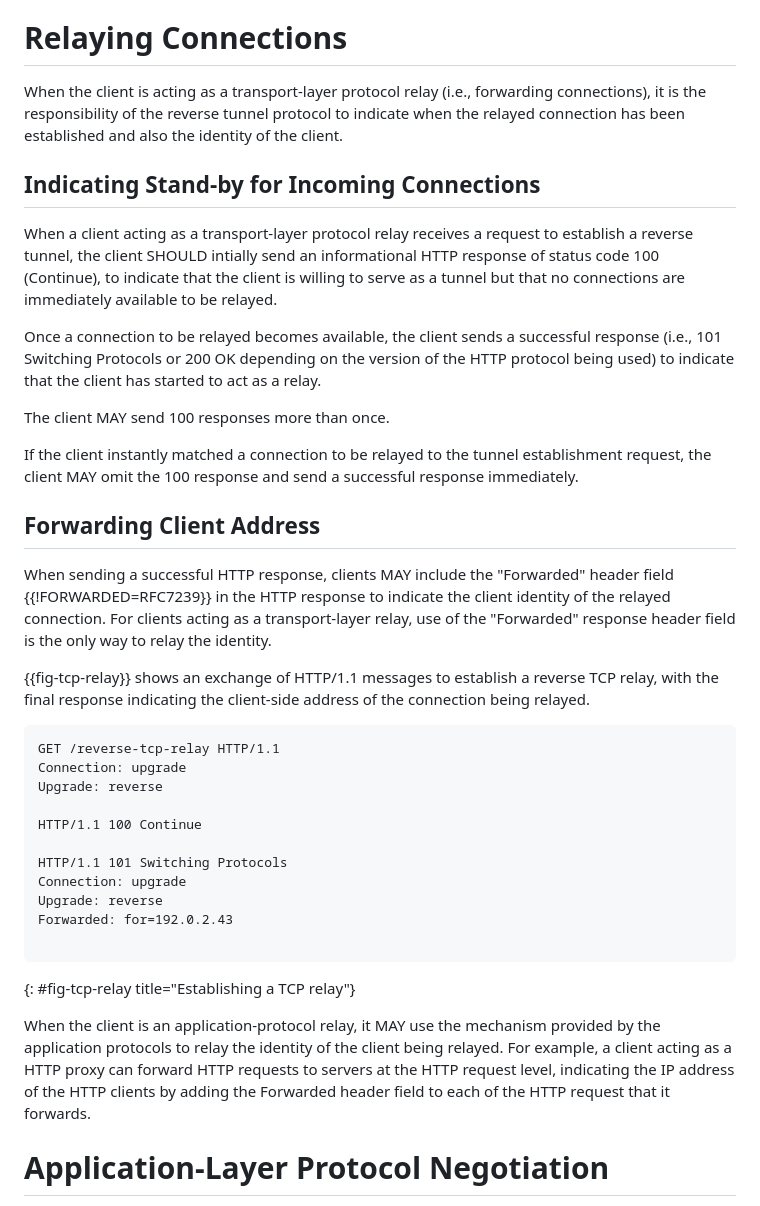
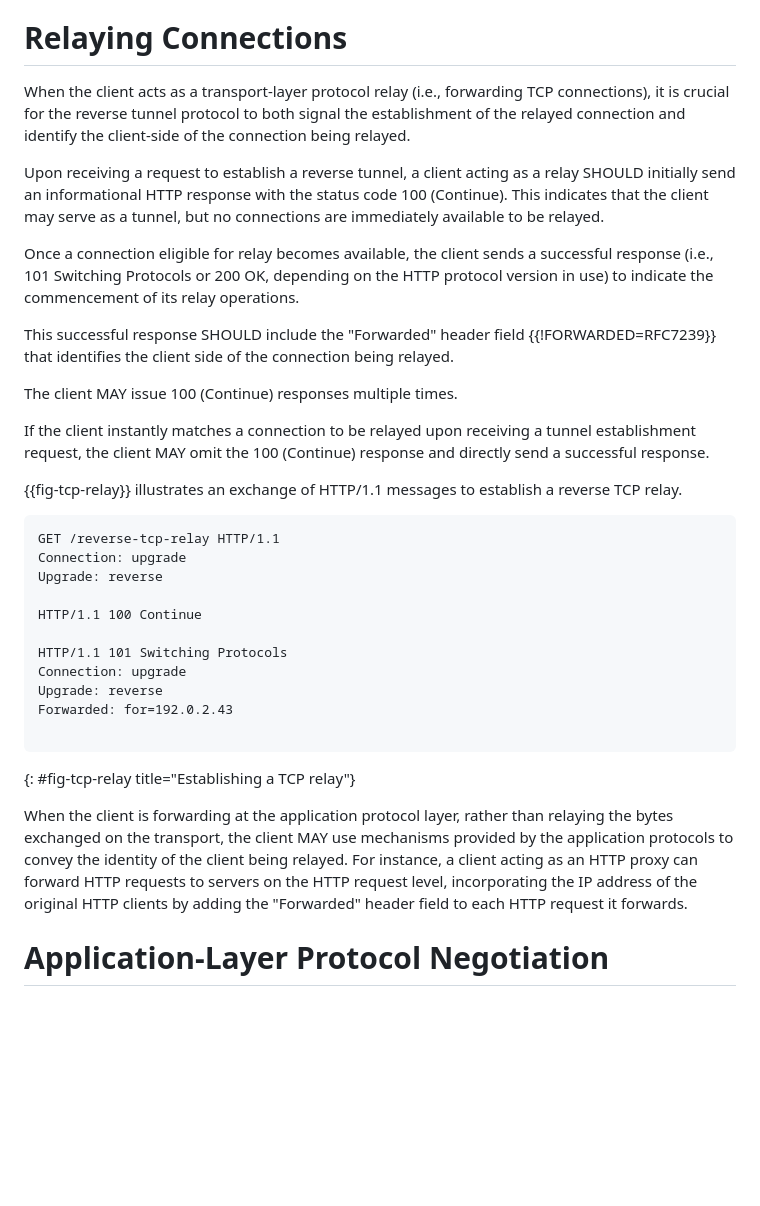
Before and after one commit to kazuho/draft-kazuho-httpbis-reverse-tcp, a Markdown page: draft-kazuho-httpbis-reverse-tunnel.md, the part around the change. Drawn GitHub-style; blank space fills up the shorter version.

Commit message:
rephrase

```diff
--- a/draft-kazuho-httpbis-reverse-tunnel.md
+++ b/draft-kazuho-httpbis-reverse-tunnel.md
@@ -128,43 +128,33 @@ or by using one of the TLS-based authentication schemes when HTTPS is used.
 
 # Relaying Connections
 
-When the client is acting as a transport-layer protocol relay (i.e., forwarding
-connections), it is the responsibility of the reverse tunnel protocol to
-indicate when the relayed connection has been established and also the identity
-of the client.
+When the client acts as a transport-layer protocol relay (i.e., forwarding TCP
+connections), it is crucial for the reverse tunnel protocol to both signal the
+establishment of the relayed connection and identify the client-side of the
+connection being relayed.
 
+Upon receiving a request to establish a reverse tunnel, a client acting as a
+relay SHOULD initially send an informational HTTP response with the status code
+100 (Continue). This indicates that the client may serve as a tunnel, but no
+connections are immediately available to be relayed.
 
-## Indicating Stand-by for Incoming Connections
+Once a connection eligible for relay becomes available, the client sends a
+successful response (i.e., 101 Switching Protocols or 200 OK, depending on the
+HTTP protocol version in use) to indicate the commencement of its relay
+operations.
 
-When a client acting as a transport-layer protocol relay receives a request to
-establish a reverse tunnel, the client SHOULD intially send an informational
-HTTP response of status code 100 (Continue), to indicate that the client is
-willing to serve as a tunnel but that no connections are immediately available
-to be relayed.
+This successful response SHOULD include the "Forwarded" header field
+{{!FORWARDED=RFC7239}} that identifies the client side of the connection being
+relayed.
 
-Once a connection to be relayed becomes available, the client sends a successful
-response (i.e., 101 Switching Protocols or 200 OK depending on the version of
-the HTTP protocol being used) to indicate that the client has started to act as
-a relay.
+The client MAY issue 100 (Continue) responses multiple times.
 
-The client MAY send 100 responses more than once.
+If the client instantly matches a connection to be relayed upon receiving a
+tunnel establishment request, the client MAY omit the 100 (Continue) response
+and directly send a successful response.
 
-If the client instantly matched a connection to be relayed to the tunnel
-establishment request, the client MAY omit the 100 response and send a
-successful response immediately.
-
-
-## Forwarding Client Address
-
-When sending a successful HTTP response, clients MAY include the "Forwarded"
-header field {{!FORWARDED=RFC7239}} in the HTTP response to indicate the client
-identity of the relayed connection. For clients acting as a transport-layer
-relay, use of the "Forwarded" response header field is the only way to relay the
-identity.
-
-{{fig-tcp-relay}} shows an exchange of HTTP/1.1 messages to establish a reverse
-TCP relay, with the final response indicating the client-side address of the
-connection being relayed.
+{{fig-tcp-relay}} illustrates an exchange of HTTP/1.1 messages to establish a
+reverse TCP relay.
 
 ~~~
 GET /reverse-tcp-relay HTTP/1.1
@@ -181,12 +171,13 @@ Forwarded: for=192.0.2.43
 ~~~
 {: #fig-tcp-relay title="Establishing a TCP relay"}
 
-When the client is an application-protocol relay, it MAY use the mechanism
-provided by the application protocols to relay the identity of the client being
-relayed. For example, a client acting as a HTTP proxy can forward HTTP requests
-to servers at the HTTP request level, indicating the IP address of the HTTP
-clients by adding the Forwarded header field to each of the HTTP request that it
-forwards.
+When the client is forwarding at the application protocol layer, rather than
+relaying the bytes exchanged on the transport, the client MAY use mechanisms
+provided by the application protocols to convey the identity of the client being
+relayed. For instance, a client acting as an HTTP proxy can forward HTTP
+requests to servers on the HTTP request level, incorporating the IP address of
+the original HTTP clients by adding the "Forwarded" header field to each HTTP
+request it forwards.
 
 
 # Application-Layer Protocol Negotiation
```
